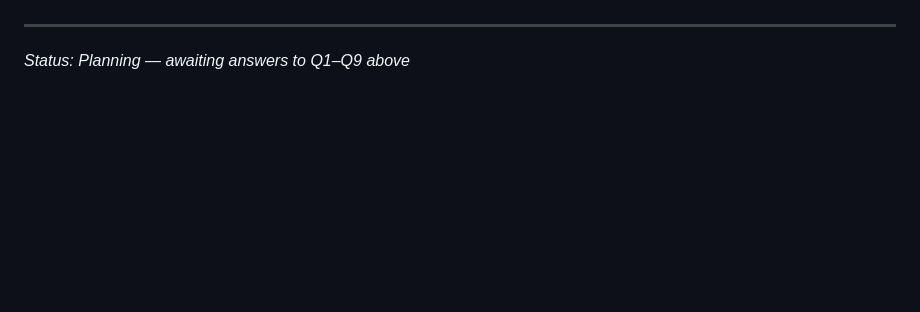
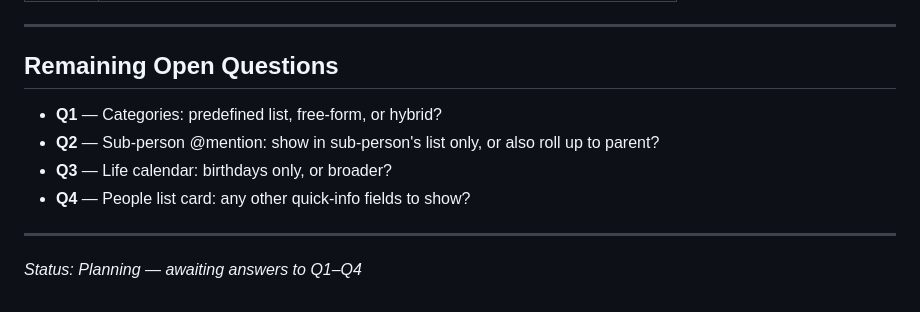
Before and after one commit to DolphinSteveKasputis/BishopHome, a Markdown page: People.md, the part around one of its changes. Drawn GitHub-style; blank space fills up the shorter version.

```diff
--- a/People.md
+++ b/People.md
@@ -145,4 +156,13 @@ These aren't in your list yet — worth a quick yes/no:
 
 ---
 
-*Status: Planning — awaiting answers to Q1–Q9 above*
+## Remaining Open Questions
+
+- **Q1** — Categories: predefined list, free-form, or hybrid?
+- **Q2** — Sub-person @mention: show in sub-person's list only, or also roll up to parent?
+- **Q3** — Life calendar: birthdays only, or broader?
+- **Q4** — People list card: any other quick-info fields to show?
+
+---
+
+*Status: Planning — awaiting answers to Q1–Q4*
```
Also changed, not shown: other parts of People.md (+93 -82 lines).
